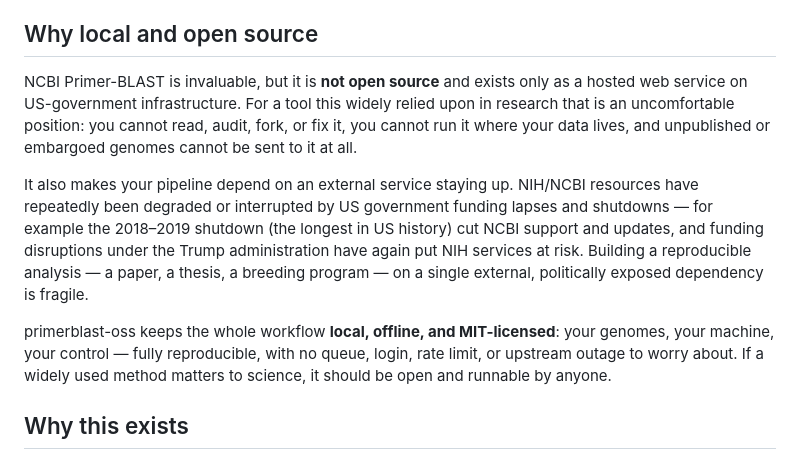
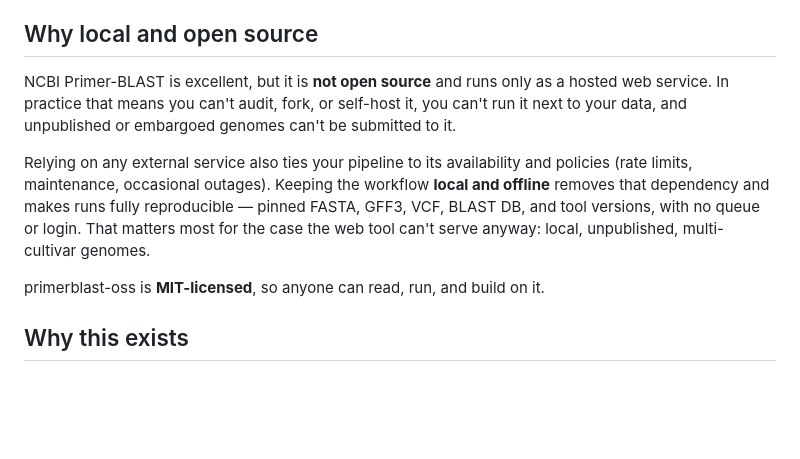
Before and after one commit to light-suzuki/primerblast-oss, a Markdown page: README.md, the part around the change. GitHub-like rendering; blank space fills up the shorter version.

Commit message:
docs: tone down the motivation section
Drop the partisan framing and manifesto phrasing; keep the factual points
(not open source, no self-hosting, unpublished genomes cannot be submitted,
external-dependency/availability risk, reproducibility, MIT).

Co-Authored-By: Claude Opus 4.8 <noreply@anthropic.com>

```diff
--- a/README.md
+++ b/README.md
@@ -16,24 +16,19 @@ CAPS/dCAPS marker design, and experimenter risk scoring.
 
 ## Why local and open source
 
-NCBI Primer-BLAST is invaluable, but it is **not open source** and exists only
-as a hosted web service on US-government infrastructure. For a tool this widely
-relied upon in research that is an uncomfortable position: you cannot read,
-audit, fork, or fix it, you cannot run it where your data lives, and unpublished
-or embargoed genomes cannot be sent to it at all.
+NCBI Primer-BLAST is excellent, but it is **not open source** and runs only as a
+hosted web service. In practice that means you can't audit, fork, or self-host
+it, you can't run it next to your data, and unpublished or embargoed genomes
+can't be submitted to it.
 
-It also makes your pipeline depend on an external service staying up. NIH/NCBI
-resources have repeatedly been degraded or interrupted by US government funding
-lapses and shutdowns — for example the 2018–2019 shutdown (the longest in US
-history) cut NCBI support and updates, and funding disruptions under the Trump
-administration have again put NIH services at risk. Building a reproducible
-analysis — a paper, a thesis, a breeding program — on a single external,
-politically exposed dependency is fragile.
+Relying on any external service also ties your pipeline to its availability and
+policies (rate limits, maintenance, occasional outages). Keeping the workflow
+**local and offline** removes that dependency and makes runs fully
+reproducible — pinned FASTA, GFF3, VCF, BLAST DB, and tool versions, with no
+queue or login. That matters most for the case the web tool can't serve anyway:
+local, unpublished, multi-cultivar genomes.
 
-primerblast-oss keeps the whole workflow **local, offline, and MIT-licensed**:
-your genomes, your machine, your control — fully reproducible, with no queue,
-login, rate limit, or upstream outage to worry about. If a widely used method
-matters to science, it should be open and runnable by anyone.
+primerblast-oss is **MIT-licensed**, so anyone can read, run, and build on it.
 
 ## Why this exists
 
```
